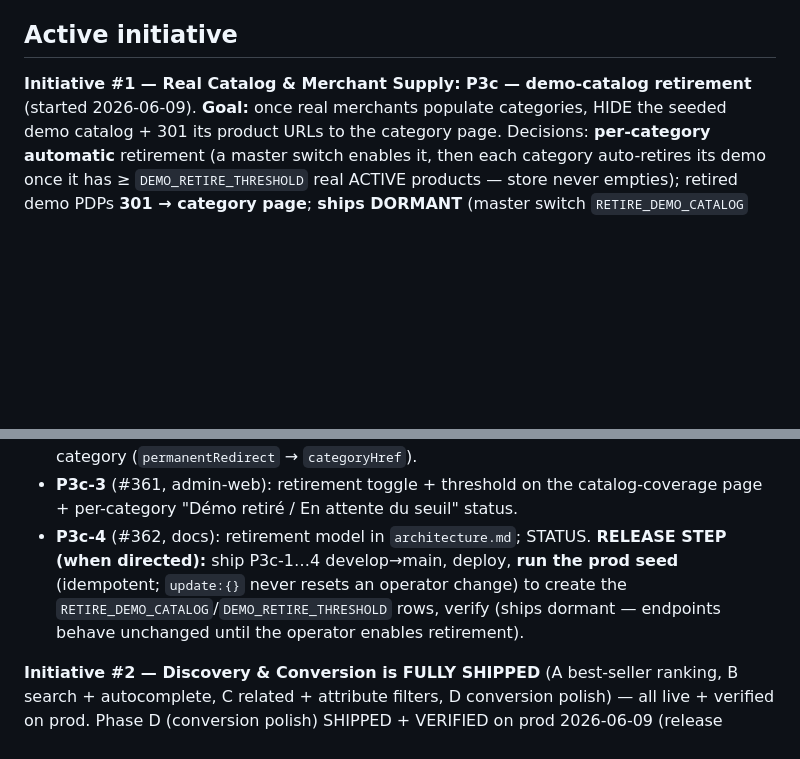
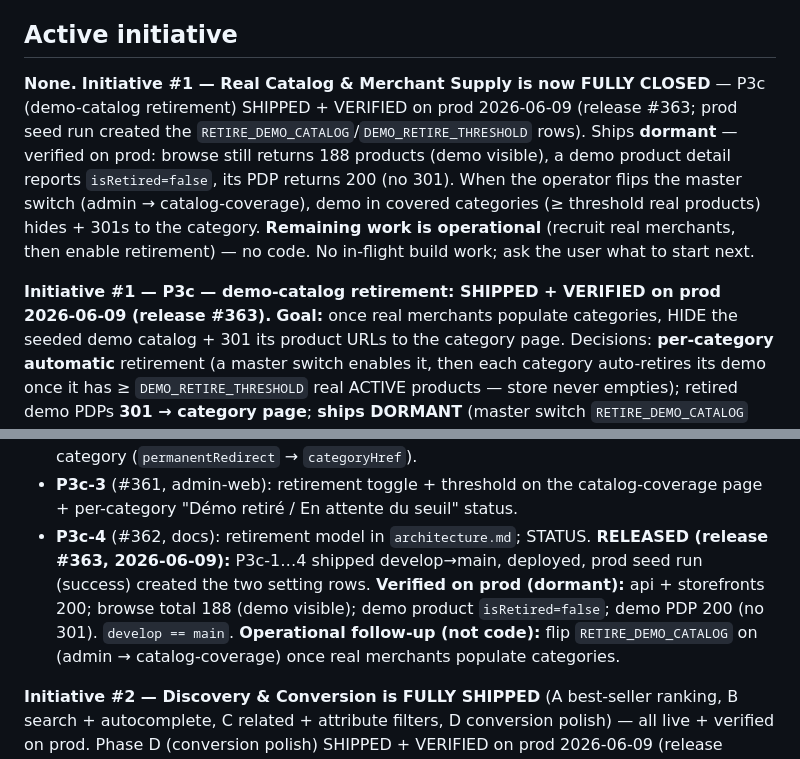
Before and after one commit to ipanga/teka-rdc, a Markdown page: STATUS.md, 2 parts joined by grey strips. GitHub-like rendering; blank space fills up the shorter version.

Commit message:
docs: P3c shipped + verified on prod (#363); Initiative #1 fully closed
Co-Authored-By: Claude Opus 4.8 (1M context) <noreply@anthropic.com>

```diff
--- a/STATUS.md
+++ b/STATUS.md
@@ -6,7 +6,15 @@
 
 ## Active initiative
 
-**Initiative #1 — Real Catalog & Merchant Supply: P3c — demo-catalog retirement** (started 2026-06-09).
+**None.** **Initiative #1 — Real Catalog & Merchant Supply is now FULLY CLOSED** — P3c (demo-catalog
+retirement) SHIPPED + VERIFIED on prod 2026-06-09 (release #363; prod seed run created the
+`RETIRE_DEMO_CATALOG`/`DEMO_RETIRE_THRESHOLD` rows). Ships **dormant** — verified on prod: browse still
+returns 188 products (demo visible), a demo product detail reports `isRetired=false`, its PDP returns 200
+(no 301). When the operator flips the master switch (admin → catalog-coverage), demo in covered categories
+(≥ threshold real products) hides + 301s to the category. **Remaining work is operational** (recruit real
+merchants, then enable retirement) — no code. No in-flight build work; ask the user what to start next.
+
+**Initiative #1 — P3c — demo-catalog retirement: SHIPPED + VERIFIED on prod 2026-06-09 (release #363).**
 **Goal:** once real merchants populate categories, HIDE the seeded demo catalog + 301 its product URLs to
 the category page. Decisions: **per-category automatic** retirement (a master switch enables it, then each
 category auto-retires its demo once it has ≥ `DEMO_RETIRE_THRESHOLD` real ACTIVE products — store never
@@ -23,9 +31,11 @@ RELEASE.**
 - **P3c-3** (#361, admin-web): retirement toggle + threshold on the catalog-coverage page + per-category
   "Démo retiré / En attente du seuil" status.
 - **P3c-4** (#362, docs): retirement model in `architecture.md`; STATUS.
-**RELEASE STEP (when directed):** ship P3c-1…4 develop→main, deploy, **run the prod seed** (idempotent;
-`update:{}` never resets an operator change) to create the `RETIRE_DEMO_CATALOG`/`DEMO_RETIRE_THRESHOLD`
-rows, verify (ships dormant — endpoints behave unchanged until the operator enables retirement).
+**RELEASED (release #363, 2026-06-09):** P3c-1…4 shipped develop→main, deployed, prod seed run (success)
+created the two setting rows. **Verified on prod (dormant):** api + storefronts 200; browse total 188 (demo
+visible); demo product `isRetired=false`; demo PDP 200 (no 301). `develop == main`. **Operational
+follow-up (not code):** flip `RETIRE_DEMO_CATALOG` on (admin → catalog-coverage) once real merchants
+populate categories.
 
 **Initiative #2 — Discovery & Conversion is FULLY SHIPPED** (A best-seller ranking, B search +
 autocomplete, C related + attribute filters, D conversion polish) — all live + verified on prod. Phase D
```
Also changed, not shown: PROGRESS.md (+1 -1 lines).
